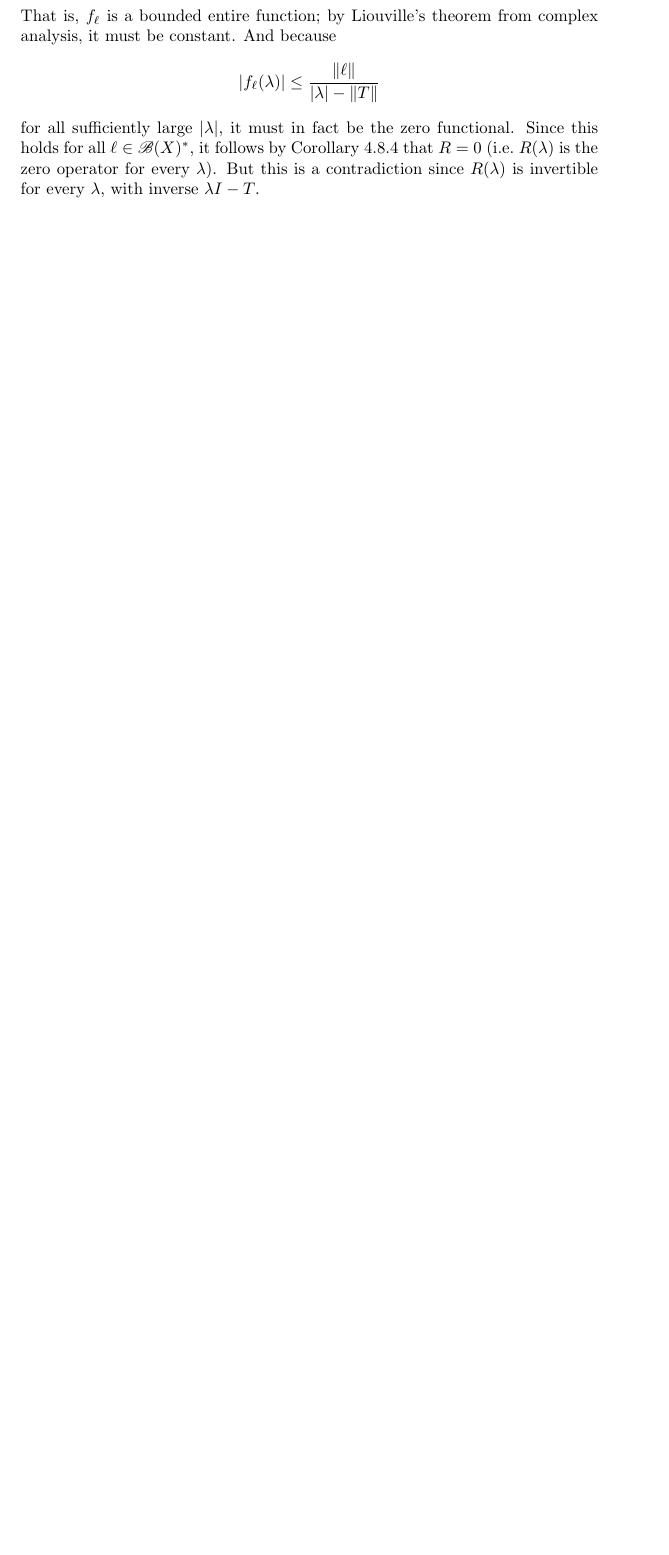
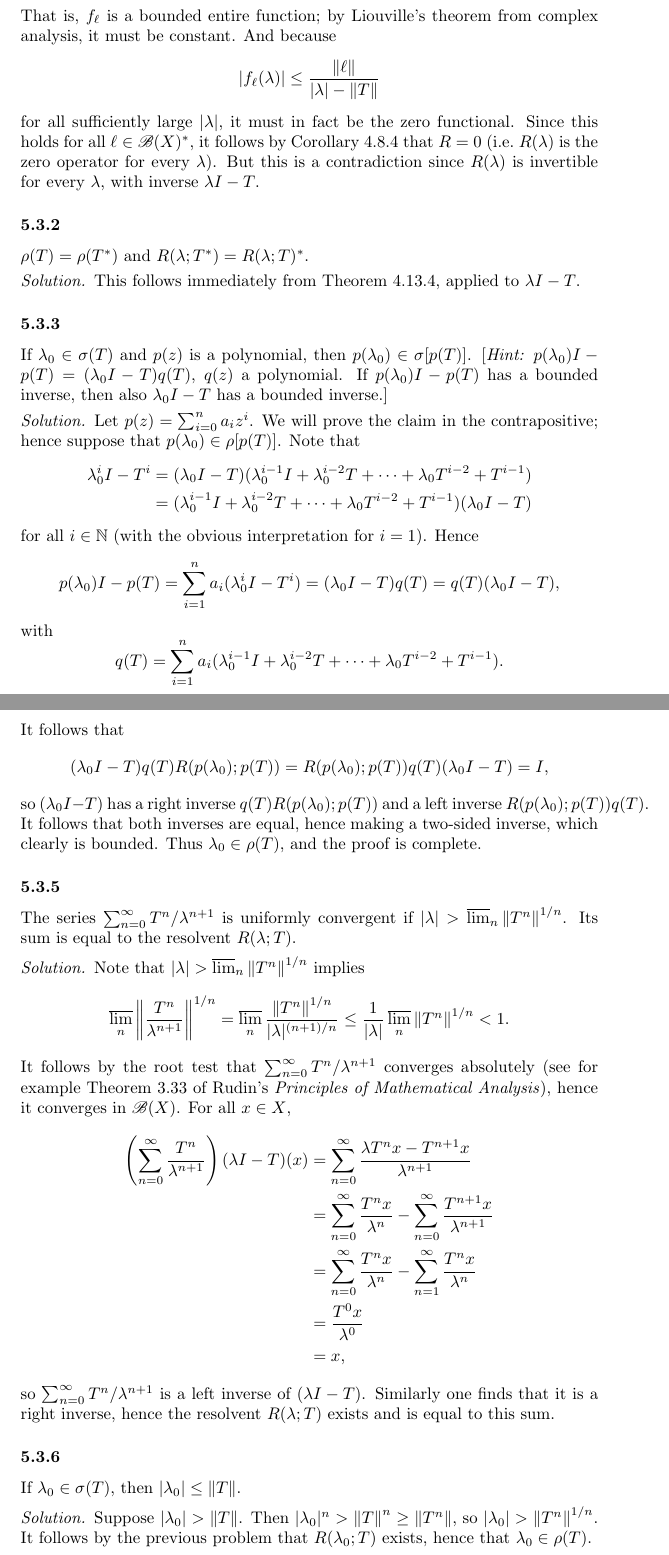
Before and after one commit to antonott/friedman_analysis, a LaTeX thesis (friedman_analysis.tex): part of page 65 of 67 before the commit and two parts of pages 65 and 66 of 68 after it, the two joined at a grey line, cut so that both start at the same text, the shorter picture padded with empty space. Compiled offline with pdfLaTeX.

Commit message:
Problems 4.13.2 and 5.3.[2,3,5,6]

```diff
--- a/friedman_analysis.tex
+++ b/friedman_analysis.tex
@@ -2597,6 +2616,67 @@ $\sigma(T)$ is nonempty.
   for all sufficiently large $|\lambda|$, it must in fact be the zero functional. Since this holds for all $\ell \in \sc B(X)^*$, it follows by Corollary 4.8.4 that $R = 0$ (i.e.\ $R(\lambda)$ is the zero operator for every $\lambda$). But this is a contradiction since $R(\lambda)$ is invertible for every $\lambda$, with inverse $\lambda I - T$.
 \end{solution}
 
+\subsubsection*{5.3.2}
+$\rho(T) = \rho(T^*)$ and $R(\lambda; T^*) = R(\lambda;T)^*$.
+
+\begin{solution}
+  This follows immediately from Theorem 4.13.4, applied to $\lambda I - T$.
+\end{solution}
+
+\subsubsection*{5.3.3}
+If $\lambda_0 \in \sigma(T)$ and $p(z)$ is a polynomial, then $p(\lambda_0) \in \sigma[p(T)]$. [\emph{Hint:} $p(\lambda_0)I - p(T) = (\lambda_0 I - T)q(T)$, $q(z)$ a polynomial. If $p(\lambda_0)I - p(T)$ has a bounded inverse, then also $\lambda_0 I - T$ has a bounded inverse.]
+
+\begin{solution}
+  Let $p(z) = \sum_{i=0}^n a_i z^i$. We will prove the claim in the contrapositive; hence suppose that $p(\lambda_0) \in \rho[p(T)]$. Note that
+  \begin{equation*}
+    \begin{split}
+      \lambda_0^i I - T^i &= (\lambda_0 I - T)(\lambda_0^{i-1} I + \lambda_0^{i-2} T + \dots + \lambda_0 T^{i-2} + T^{i-1}) \\
+      &= (\lambda_0^{i-1} I + \lambda_0^{i-2} T + \dots + \lambda_0 T^{i-2} + T^{i-1})(\lambda_0 I - T)
+    \end{split}
+  \end{equation*}
+  for all $i \in \bb N$ (with the obvious interpretation for $i = 1$). Hence
+  \begin{equation*}
+    p(\lambda_0) I - p(T) = \sum_{i=1}^n a_i (\lambda_0^i I - T^i) = (\lambda_0 I - T)q(T) = q(T)(\lambda_0 I - T),
+  \end{equation*}
+  with
+  \begin{equation*}
+    q(T) = \sum_{i=1}^n a_i (\lambda_0^{i-1} I + \lambda_0^{i-2} T + \dots + \lambda_0 T^{i-2} + T^{i-1}).
+  \end{equation*}
+  It follows that
+  \begin{equation*}
+    (\lambda_0 I - T) q(T) R(p(\lambda_0); p(T)) = R(p(\lambda_0); p(T)) q(T) (\lambda_0 I - T) = I,
+  \end{equation*}
+  so $(\lambda_0 I - T)$ has a right inverse $q(T) R(p(\lambda_0); p(T))$ and a left inverse $R(p(\lambda_0); p(T)) q(T)$. It follows that both inverses are equal, hence making a two-sided inverse, which clearly is bounded. Thus $\lambda_0 \in \rho(T)$, and the proof is complete.
+\end{solution}
+
+\subsubsection*{5.3.5}
+The series $\sum_{n=0}^\infty T^n/\lambda^{n+1}$ is uniformly convergent if $|\lambda| > \varlimsup_n \norm{T^n}^{1/n}$. Its sum is equal to the resolvent $R(\lambda; T)$.
+
+\begin{solution}
+  Note that $|\lambda| > \varlimsup_n \norm{T^n}^{1/n}$ implies
+  \begin{equation*}
+    \varlimsup_n \snorm{\frac{T^n}{\lambda^{n+1}}}^{1/n} = \varlimsup_n \frac{\norm{T^n}^{1/n}}{|\lambda|^{(n+1)/n}} \le \frac{1}{|\lambda|} \varlimsup_n \norm{T^n}^{1/n} < 1.
+  \end{equation*}
+  It follows by the root test that $\sum_{n=0}^\infty T^n/\lambda^{n+1}$ converges absolutely (see for example Theorem 3.33 of Rudin's \emph{Principles of Mathematical Analysis}), hence it converges in $\sc B(X)$. For all $x \in X$,
+  \begin{equation*}
+    \begin{split}
+      \left( \sum_{n=0}^\infty \frac{T^n}{\lambda^{n+1}} \right) (\lambda I - T)(x) &= \sum_{n=0}^\infty \frac{\lambda T^n x - T^{n+1}x}{\lambda^{n+1}} \\
+      &= \sum_{n=0}^\infty \frac{T^n x}{\lambda^n} - \sum_{n=0}^\infty \frac{T^{n+1}x}{\lambda^{n+1}} \\
+      &= \sum_{n=0}^\infty \frac{T^n x}{\lambda^n} - \sum_{n=1}^\infty \frac{T^n x}{\lambda^n} \\
+      &= \frac{T^0 x}{\lambda^0} \\
+      &= x,
+    \end{split}
+  \end{equation*}
+  so $\sum_{n=0}^\infty T^n/\lambda^{n+1}$ is a left inverse of $(\lambda I - T)$. Similarly one finds that it is a right inverse, hence the resolvent $R(\lambda; T)$ exists and is equal to this sum.
+\end{solution}
+
+\subsubsection*{5.3.6}
+If $\lambda_0 \in \sigma(T)$, then $|\lambda_0| \le \norm{T}$.
+
+\begin{solution}
+  Suppose $|\lambda_0| > \norm T$. Then $|\lambda_0|^n > \norm T^n \ge \norm{T^n}$, so $|\lambda_0| > \norm{T^n}^{1/n}$. It follows by the previous problem that $R(\lambda_0; T)$ exists, hence that $\lambda_0 \in \rho(T)$.
+\end{solution}
+
 \chapter*{Chapter 6 -- Hilbert Spaces and Spectral Theory}
 
 \section*{Section 6.2 -- The Projection Theorem}
```
Also changed, not shown: friedman_analysis.pdf, friedman_analysis.tex (19 more changed lines).
